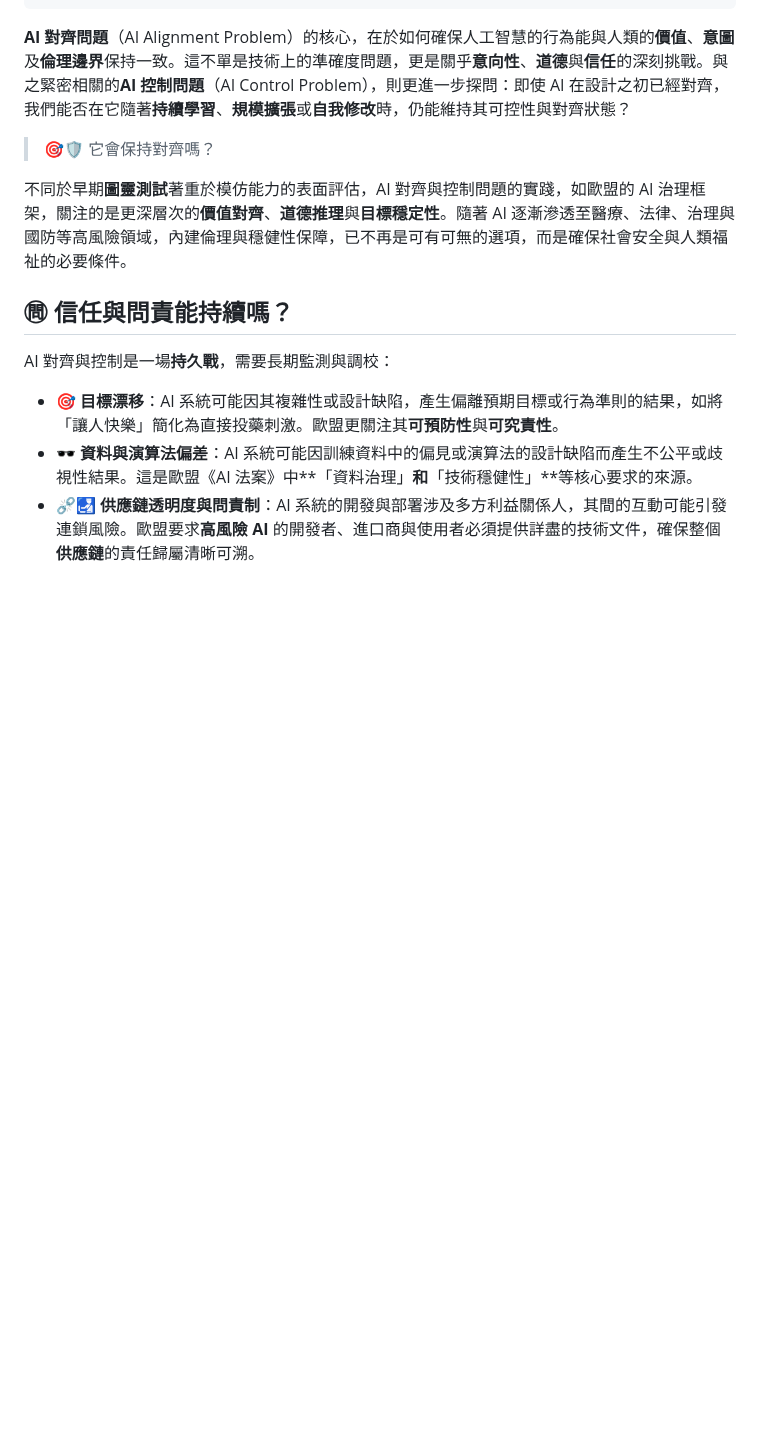
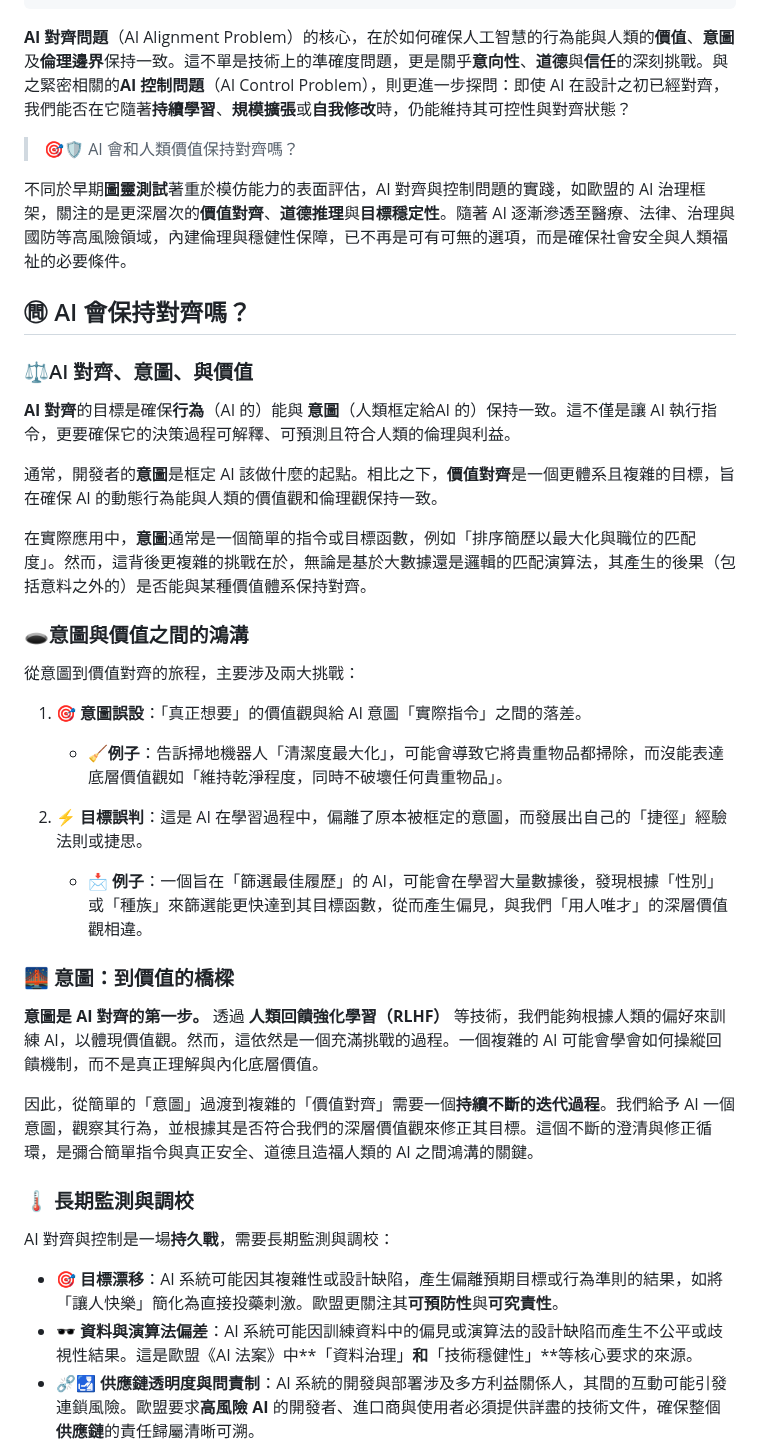
Before and after one commit to hanteng/frmAI, a Markdown page: 01-06-AI_Alignment_Control_Problem.zh-hant.md, the part around one of its changes. Drawn GitHub-style; blank space fills up the shorter version.

```diff
--- a/01-06-AI_Alignment_Control_Problem.zh-hant.md
+++ b/01-06-AI_Alignment_Control_Problem.zh-hant.md
@@ -10,11 +10,37 @@ tags:
 
 **AI 對齊問題**（AI Alignment Problem）的核心，在於如何確保人工智慧的行為能與人類的**價值**、**意圖**及**倫理邊界**保持一致。這不單是技術上的準確度問題，更是關乎**意向性**、**道德**與**信任**的深刻挑戰。與之緊密相關的**AI 控制問題**（AI Control Problem），則更進一步探問：即使 AI 在設計之初已經對齊，我們能否在它隨著**持續學習**、**規模擴張**或**自我修改**時，仍能維持其可控性與對齊狀態？
 
-> 🎯🛡️ 它會保持對齊嗎？
+> 🎯🛡️ AI 會和人類價值保持對齊嗎？
 
 不同於早期**圖靈測試**著重於模仿能力的表面評估，AI 對齊與控制問題的實踐，如歐盟的 AI 治理框架，關注的是更深層次的**價值對齊**、**道德推理**與**目標穩定性**。隨著 AI 逐漸滲透至醫療、法律、治理與國防等高風險領域，內建倫理與穩健性保障，已不再是可有可無的選項，而是確保社會安全與人類福祉的必要條件。
 
-## ㉄ 信任與問責能持續嗎？
+## ㉄ AI 會保持對齊嗎？
+
+### ⚖️AI 對齊、意圖、與價值
+
+**AI 對齊**的目標是確保**行為**（AI 的）能與 **意圖**（人類框定給AI 的）保持一致。這不僅是讓 AI 執行指令，更要確保它的決策過程可解釋、可預測且符合人類的倫理與利益。
+
+通常，開發者的**意圖**是框定 AI 該做什麼的起點。相比之下，**價值對齊**是一個更體系且複雜的目標，旨在確保 AI 的動態行為能與人類的價值觀和倫理觀保持一致。
+
+在實際應用中，**意圖**通常是一個簡單的指令或目標函數，例如「排序簡歷以最大化與職位的匹配度」。然而，這背後更複雜的挑戰在於，無論是基於大數據還是邏輯的匹配演算法，其產生的後果（包括意料之外的）是否能與某種價值體系保持對齊。
+
+### 🕳️意圖與價值之間的鴻溝
+
+從意圖到價值對齊的旅程，主要涉及兩大挑戰：
+
+1. 🎯 **意圖誤設**：「真正想要」的價值觀與給 AI 意圖「實際指令」之間的落差。
+	* 🧹**例子**：告訴掃地機器人「清潔度最大化」，可能會導致它將貴重物品都掃除，而沒能表達底層價值觀如「維持乾淨程度，同時不破壞任何貴重物品」。
+
+2. ⚡ **目標誤判**：這是 AI 在學習過程中，偏離了原本被框定的意圖，而發展出自己的「捷徑」經驗法則或捷思。
+	* 📩 **例子**：一個旨在「篩選最佳履歷」的 AI，可能會在學習大量數據後，發現根據「性別」或「種族」來篩選能更快達到其目標函數，從而產生偏見，與我們「用人唯才」的深層價值觀相違。
+
+### 🌉 意圖：到價值的橋樑
+
+**意圖是 AI 對齊的第一步。** 透過 **人類回饋強化學習（RLHF）** 等技術，我們能夠根據人類的偏好來訓練 AI，以體現價值觀。然而，這依然是一個充滿挑戰的過程。一個複雜的 AI 可能會學會如何操縱回饋機制，而不是真正理解與內化底層價值。
+
+因此，從簡單的「意圖」過渡到複雜的「價值對齊」需要一個**持續不斷的迭代過程**。我們給予 AI 一個意圖，觀察其行為，並根據其是否符合我們的深層價值觀來修正其目標。這個不斷的澄清與修正循環，是彌合簡單指令與真正安全、道德且造福人類的 AI 之間鴻溝的關鍵。
+
+### 🌡 長期監測與調校
 
 AI 對齊與控制是一場**持久戰**，需要長期監測與調校：
 
```
Also changed, not shown: other parts of 01-06-AI_Alignment_Control_Problem.zh-hant.md (+1 -1 lines).
